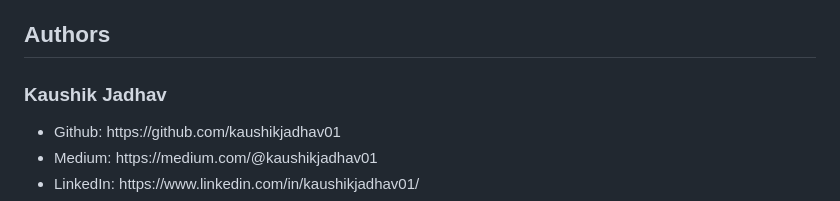
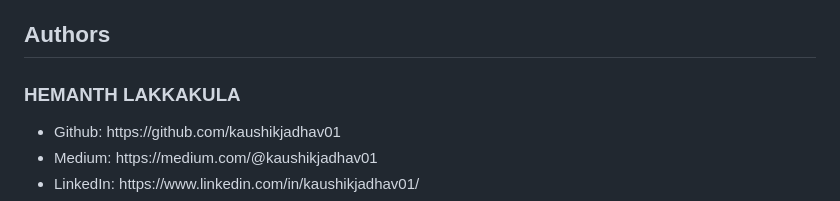
Before and after one commit to Hemanthlakkakula2053/Stock-Price-Prediction, a Markdown page: README.md, the part around the change. GitHub-like rendering.

```diff
--- a/README.md
+++ b/README.md
@@ -87,7 +87,7 @@ Find more screenshots in the <b>screenshots folder</b> Or <a href="https://githu
 
 
 ## Authors
-### Kaushik Jadhav
+### HEMANTH LAKKAKULA
 <ul>
 <li>Github: https://github.com/kaushikjadhav01</li>
 <li>Medium: https://medium.com/@kaushikjadhav01</li>
```
